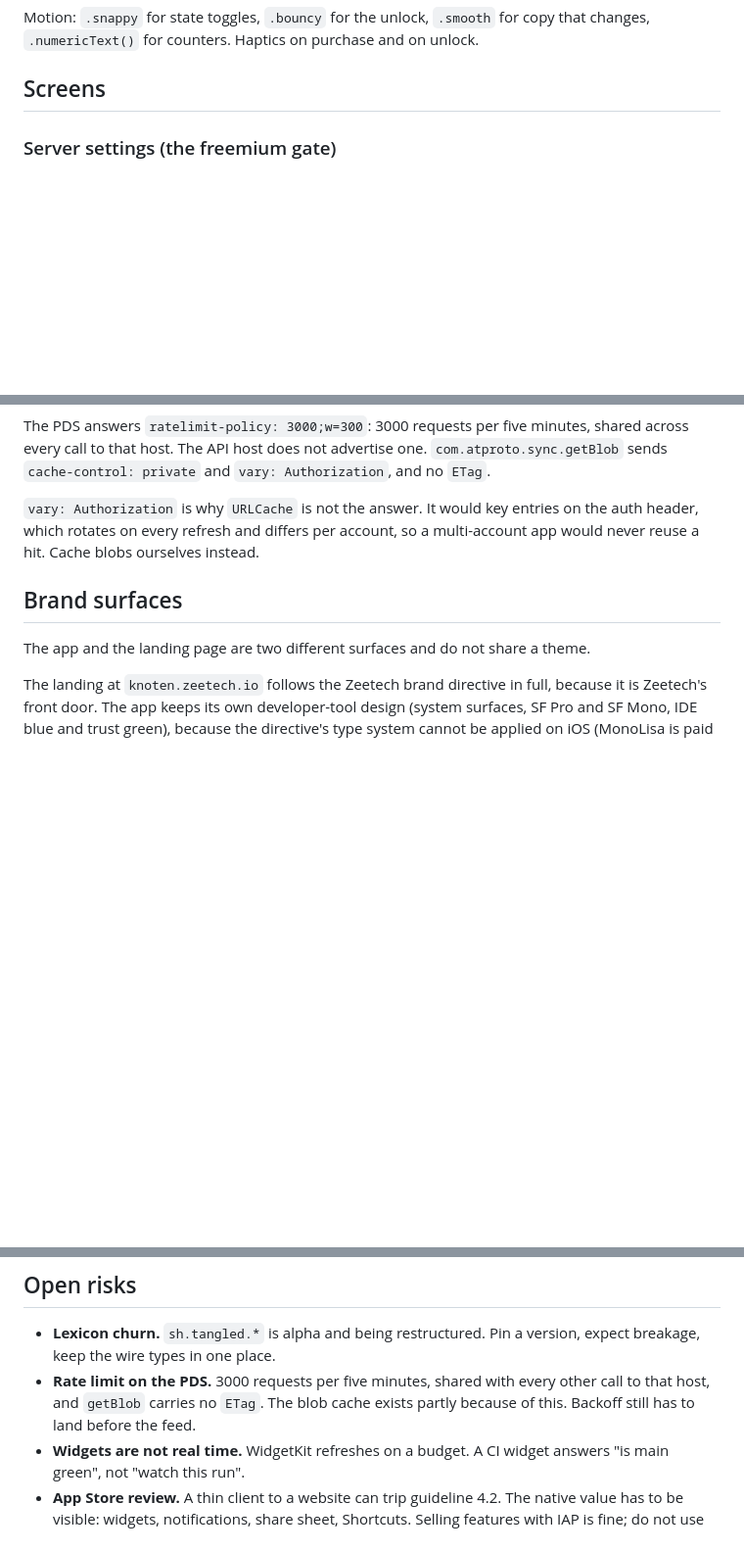
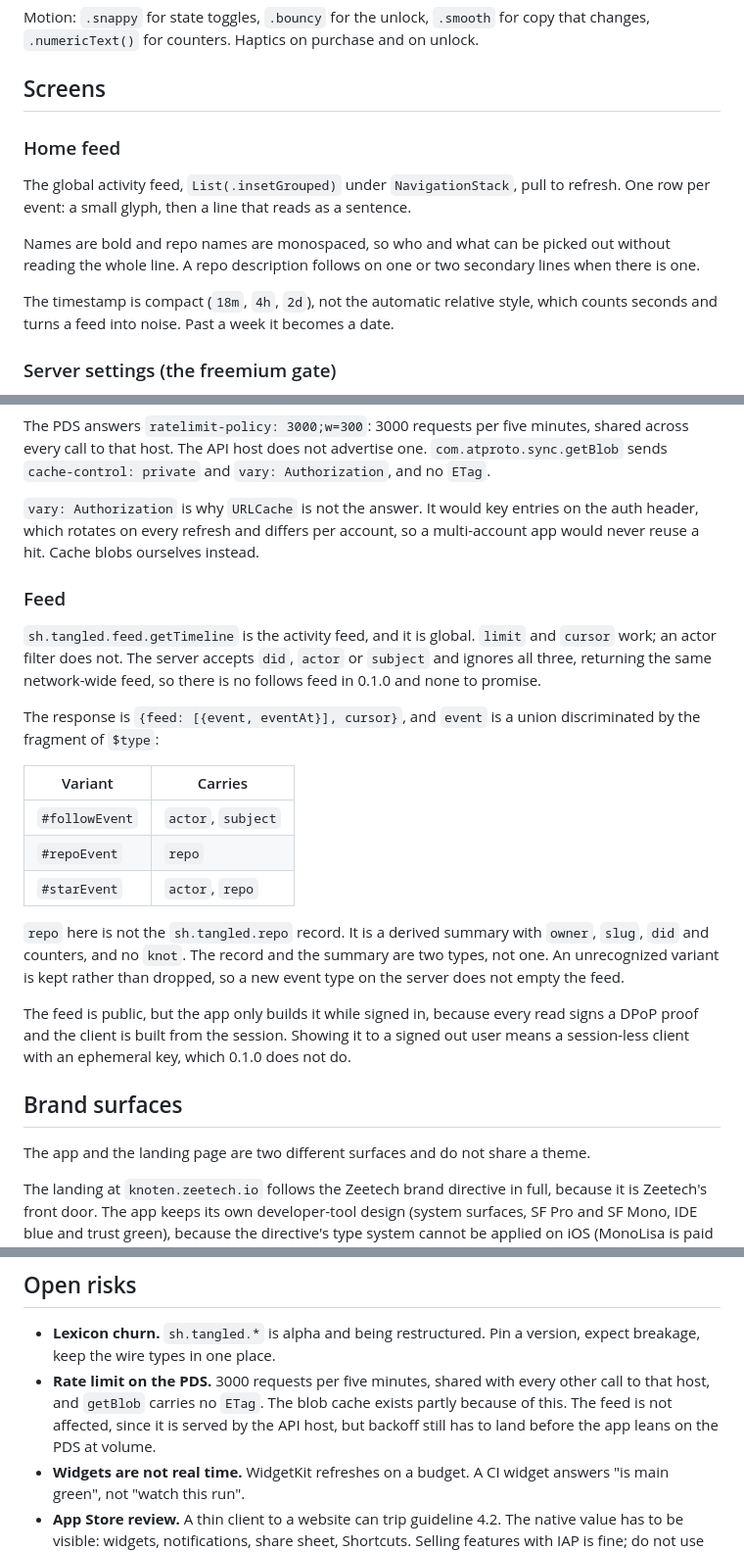
Before and after one commit to zeeetech/knoten, a Markdown page: docs/DESIGN.md, 3 parts joined by grey strips. Shown at 98% size. Rendered like a GitHub page; blank space fills up the shorter version.

Commit message:
docs: record the activity feed

```diff
--- a/docs/DESIGN.md
+++ b/docs/DESIGN.md
@@ -77,6 +77,18 @@ copy that changes, `.numericText()` for counters. Haptics on purchase and on
 unlock.
 
 ## Screens
+
+### Home feed
+
+The global activity feed, `List(.insetGrouped)` under `NavigationStack`, pull to
+refresh. One row per event: a small glyph, then a line that reads as a sentence.
+
+Names are bold and repo names are monospaced, so who and what can be picked out
+without reading the whole line. A repo description follows on one or two
+secondary lines when there is one.
+
+The timestamp is compact (`18m`, `4h`, `2d`), not the automatic relative style,
+which counts seconds and turns a feed into noise. Past a week it becomes a date.
 
 ### Server settings (the freemium gate)
 
@@ -178,6 +190,32 @@ shared across every call to that host. The API host does not advertise one.
 on the auth header, which rotates on every refresh and differs per account, so
 a multi-account app would never reuse a hit. Cache blobs ourselves instead.
 
+### Feed
+
+`sh.tangled.feed.getTimeline` is the activity feed, and it is global. `limit`
+and `cursor` work; an actor filter does not. The server accepts `did`, `actor`
+or `subject` and ignores all three, returning the same network-wide feed, so
+there is no follows feed in 0.1.0 and none to promise.
+
+The response is `{feed: [{event, eventAt}], cursor}`, and `event` is a union
+discriminated by the fragment of `$type`:
+
+| Variant | Carries |
+| --- | --- |
+| `#followEvent` | `actor`, `subject` |
+| `#repoEvent` | `repo` |
+| `#starEvent` | `actor`, `repo` |
+
+`repo` here is not the `sh.tangled.repo` record. It is a derived summary with
+`owner`, `slug`, `did` and counters, and no `knot`. The record and the summary
+are two types, not one. An unrecognized variant is kept rather than dropped, so
+a new event type on the server does not empty the feed.
+
+The feed is public, but the app only builds it while signed in, because every
+read signs a DPoP proof and the client is built from the session. Showing it to
+a signed out user means a session-less client with an ephemeral key, which
+0.1.0 does not do.
+
 ## Brand surfaces
 
 The app and the landing page are two different surfaces and do not share a
@@ -234,7 +272,9 @@ write to a knot.
   version, expect breakage, keep the wire types in one place.
 - **Rate limit on the PDS.** 3000 requests per five minutes, shared with every
   other call to that host, and `getBlob` carries no `ETag`. The blob cache
-  exists partly because of this. Backoff still has to land before the feed.
+  exists partly because of this. The feed is not affected, since it is served by
+  the API host, but backoff still has to land before the app leans on the PDS at
+  volume.
 - **Widgets are not real time.** WidgetKit refreshes on a budget. A CI widget
   answers "is main green", not "watch this run".
 - **App Store review.** A thin client to a website can trip guideline 4.2. The
```
